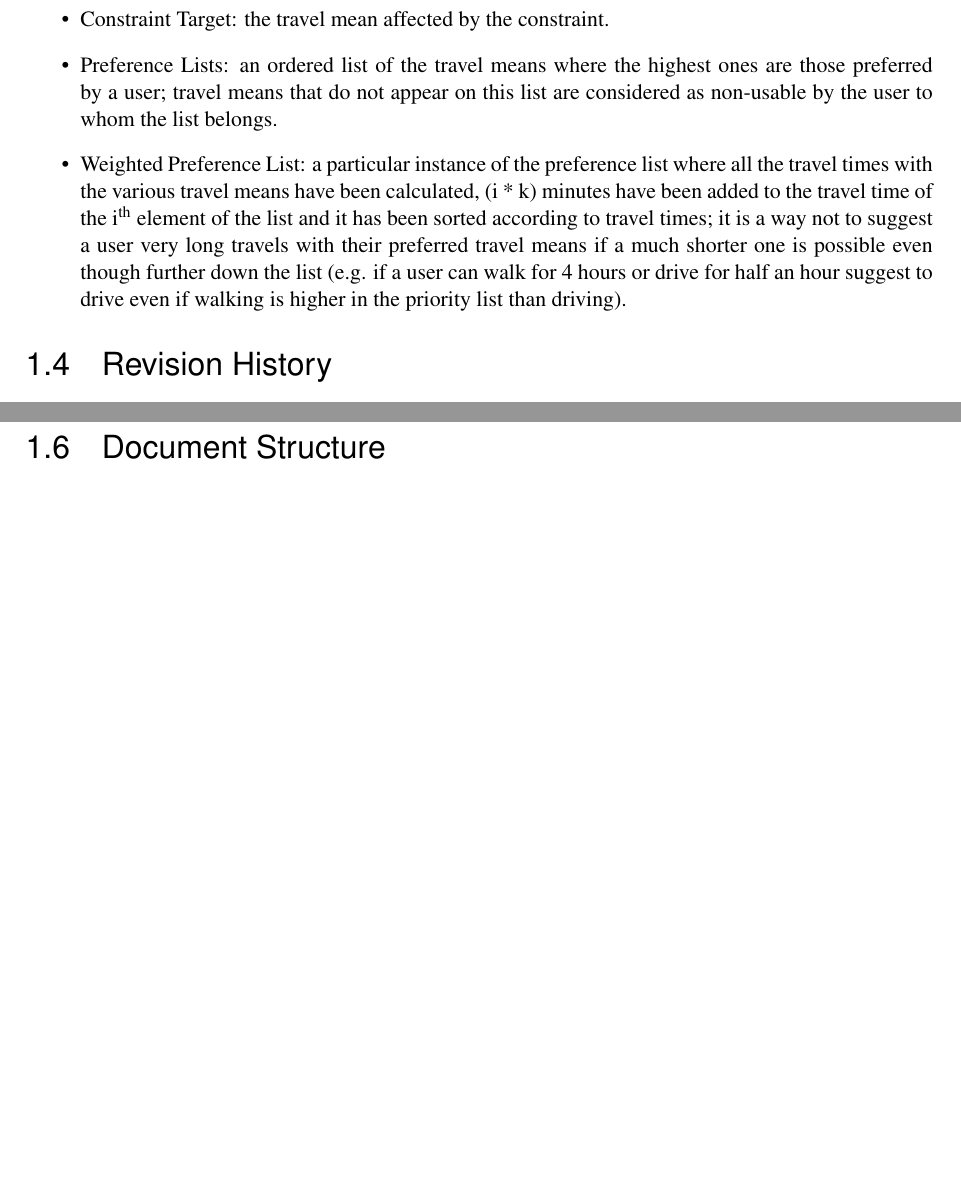
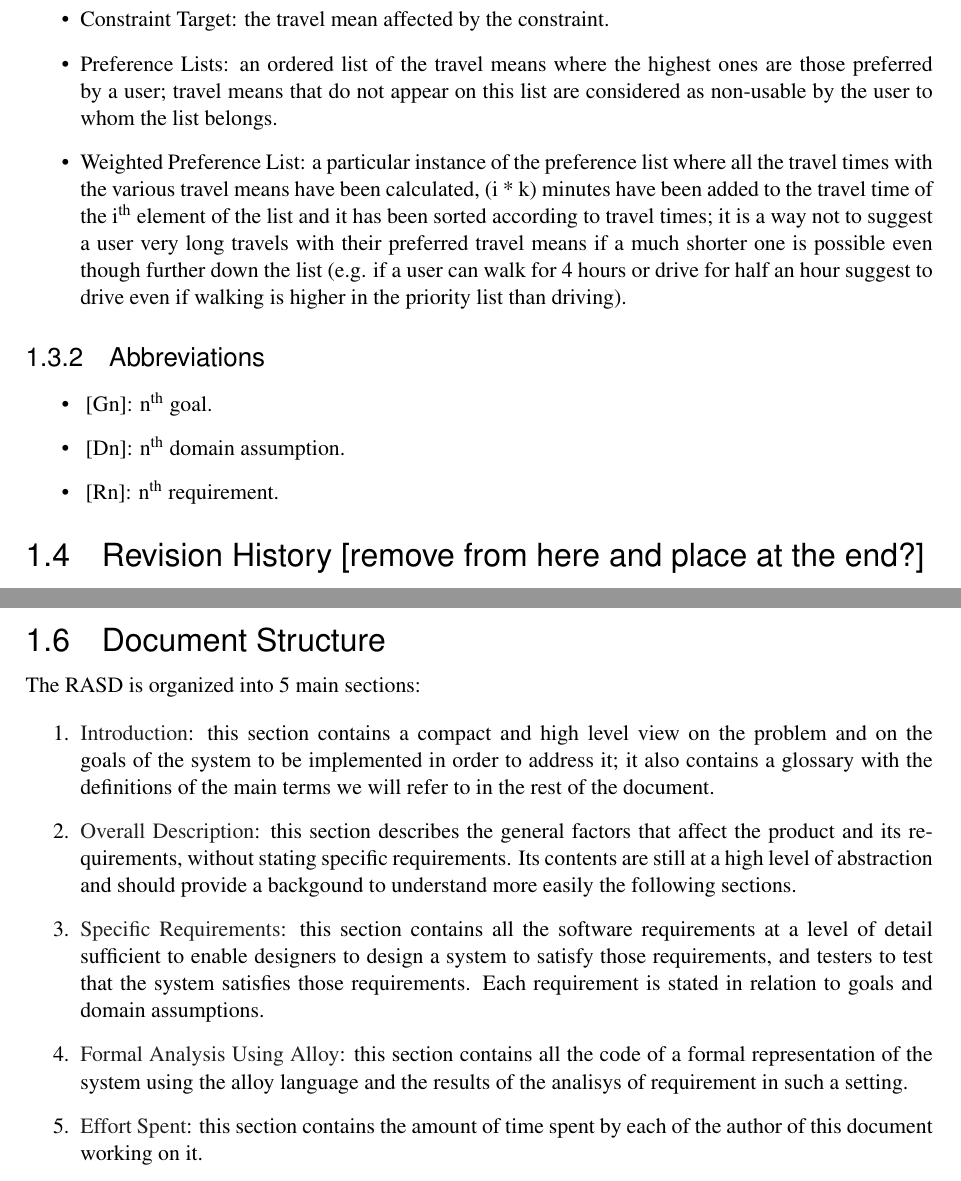
Before and after one commit to TommasoBianchi/BettiBianchi_SWENG2, a LaTeX document (RASD/Latex/main.tex, which reads RASD/Latex/Files/Introduction/description.tex, RASD/Latex/Files/Introduction/docstructure.tex, RASD/Latex/Files/Introduction/main.tex): two parts of page 8 of 14, joined at a grey line, cut so that both start at the same text, the shorter picture padded with empty space. Compiled offline with pdfLaTeX; a LaTeX package or settings file that is missing is left out.

Commit message:
Added reference documents and document structure

```diff
--- a/RASD/Latex/Files/Introduction/description.tex
+++ b/RASD/Latex/Files/Introduction/description.tex
@@ -41,3 +41,11 @@ The following list contains all the main terms we will refer to in the rest of t
 \item Preference Lists: an ordered list of the travel means where the highest ones are those preferred by a user; travel means that do not appear on this list are considered as non-usable by the user to whom the list belongs.
 \item Weighted Preference List: a particular instance of the preference list where all the travel times with the various travel means have been calculated, (i * k) minutes have been added to the travel time of the i\textsuperscript{th} element of the list and it has been sorted according to travel times; it is a way not to suggest a user very long travels with their preferred travel means if a much shorter one is possible even though further down the list (e.g. if a user can walk for 4 hours or drive for half an hour suggest to drive even if walking is higher in the priority list than driving).
 \end{itemize}
+
+\subsubsection{Abbreviations}
+
+\begin{itemize}
+\item~[Gn]: n\textsuperscript{th} goal.
+\item~[Dn]: n\textsuperscript{th} domain assumption.
+\item~[Rn]: n\textsuperscript{th} requirement.
+\end{itemize}
--- a/RASD/Latex/Files/Introduction/docstructure.tex
+++ b/RASD/Latex/Files/Introduction/docstructure.tex
@@ -0,0 +1,9 @@
+The RASD is organized into 5 main sections:
+
+\begin{enumerate}
+\item \nameref{sect:introduction}: this section contains a compact and high level view on the problem and on the goals of the system to be implemented in order to address it; it also contains a glossary with the definitions of the main terms we will refer to in the rest of the document.
+\item \nameref{sect:overview}: this section  describes the general factors that affect the product and its requirements, without stating specific requirements. Its contents are still at a high level of abstraction and should provide a backgound to understand more easily the following sections.
+\item \nameref{sect:requirements}: this section contains all the software requirements at a level of detail sufficient to enable designers to design a system to satisfy those requirements, and testers to test that the system satisfies those requirements. Each requirement is stated in relation to goals and domain assumptions.
+\item \nameref{sect:alloy}: this section contains all the code of a formal representation of the system using the alloy language and the results of the analisys of requirement in such a setting.
+\item \nameref{sect:effort}: this section contains the amount of time spent by each of the author of this document working on it.
+\end{enumerate}
--- a/RASD/Latex/Files/Introduction/main.tex
+++ b/RASD/Latex/Files/Introduction/main.tex
@@ -10,7 +10,7 @@
 \label{sect:introduction:description}
 \input{Files/Introduction/description}
 
-\subsection{Revision History}
+\subsection{Revision History [remove from here and place at the end?]}
 \label{sect:introduction:revhistory}
 \input{Files/Introduction/revhistory}
 
```
Also changed, not shown: RASD/Latex/Files/Introduction/refdocs.tex (added, +6 -0 lines), RASD/Latex/main.tex (+0 -1 lines).
